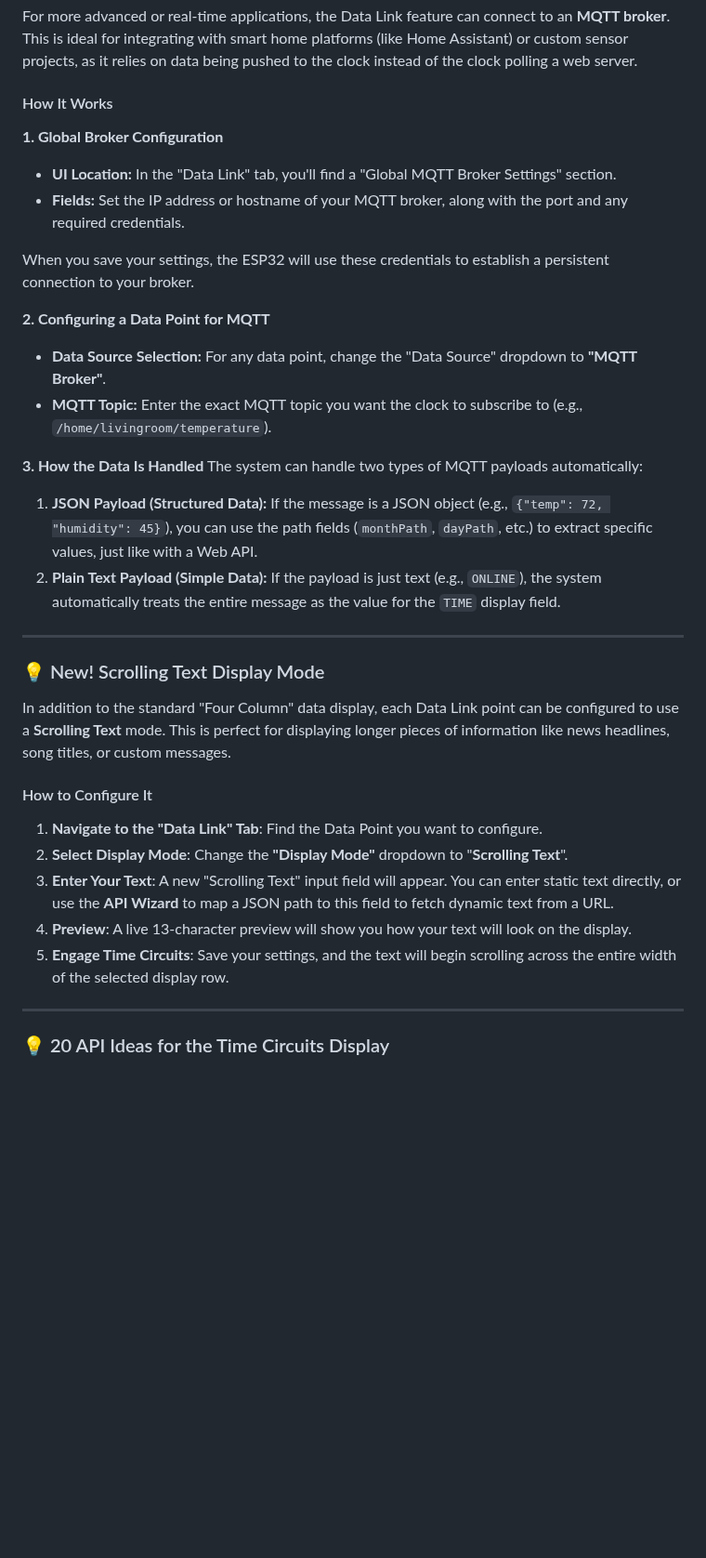
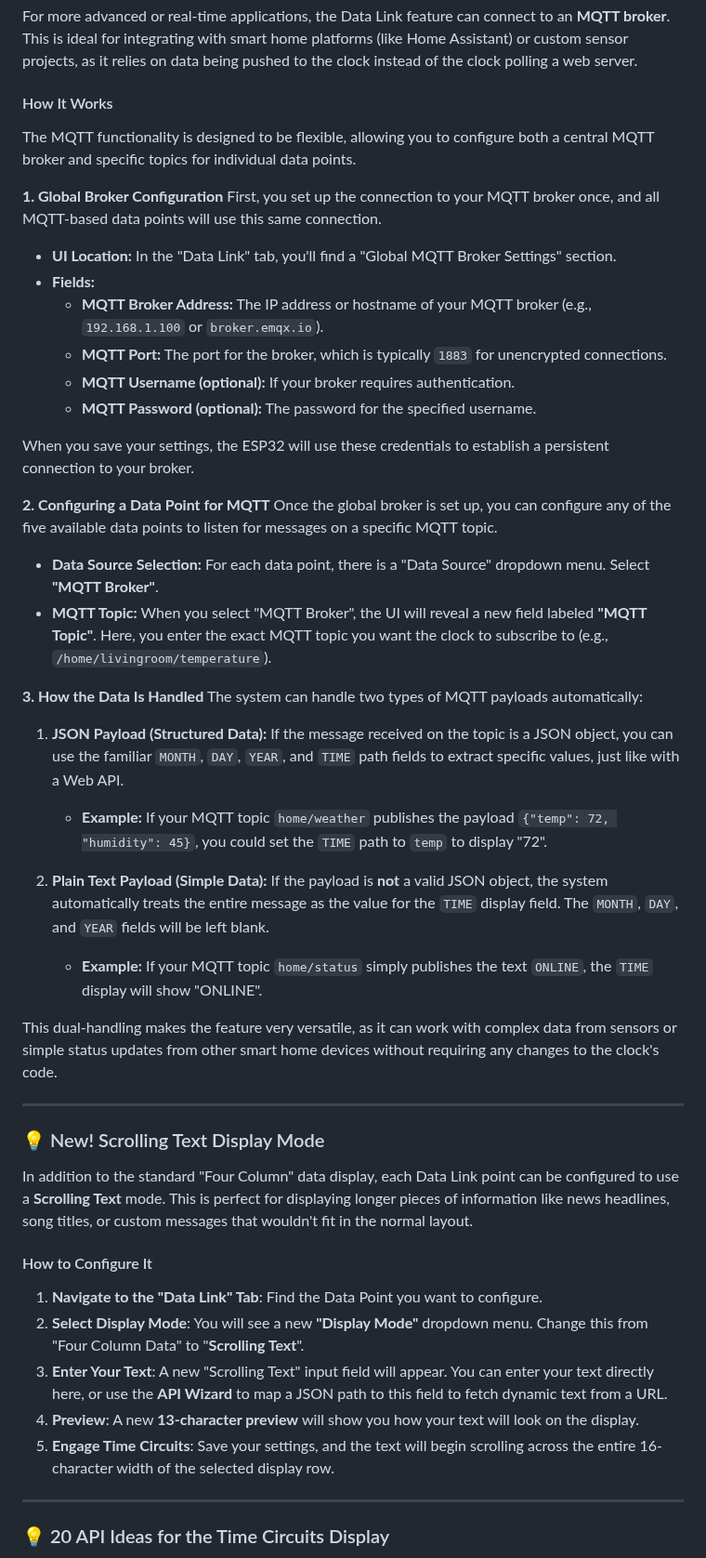
Before and after one commit to rananna/back-to-the-future-timecircuits, a Markdown page: readme.md, the part around one of its changes. Shown at 93% size. GitHub-like rendering; blank space fills up the shorter version.

```diff
--- a/readme.md
+++ b/readme.md
@@ -310,35 +325,50 @@ For more advanced or real-time applications, the Data Link feature can connect t
 
 #### How It Works
 
+The MQTT functionality is designed to be flexible, allowing you to configure both a central MQTT broker and specific topics for individual data points.
+
 **1. Global Broker Configuration**
+First, you set up the connection to your MQTT broker once, and all MQTT-based data points will use this same connection.
+
 * **UI Location:** In the "Data Link" tab, you'll find a "Global MQTT Broker Settings" section.
-* **Fields:** Set the IP address or hostname of your MQTT broker, along with the port and any required credentials.
+* **Fields:**
+    * **MQTT Broker Address:** The IP address or hostname of your MQTT broker (e.g., `192.168.1.100` or `broker.emqx.io`).
+    * **MQTT Port:** The port for the broker, which is typically `1883` for unencrypted connections.
+    * **MQTT Username (optional):** If your broker requires authentication.
+    * **MQTT Password (optional):** The password for the specified username.
 
 When you save your settings, the ESP32 will use these credentials to establish a persistent connection to your broker.
 
 **2. Configuring a Data Point for MQTT**
-* **Data Source Selection:** For any data point, change the "Data Source" dropdown to **"MQTT Broker"**.
-* **MQTT Topic:** Enter the exact MQTT topic you want the clock to subscribe to (e.g., `/home/livingroom/temperature`).
+Once the global broker is set up, you can configure any of the five available data points to listen for messages on a specific MQTT topic.
+
+* **Data Source Selection:** For each data point, there is a "Data Source" dropdown menu. Select **"MQTT Broker"**.
+* **MQTT Topic:** When you select "MQTT Broker", the UI will reveal a new field labeled **"MQTT Topic"**. Here, you enter the exact MQTT topic you want the clock to subscribe to (e.g., `/home/livingroom/temperature`).
 
 **3. How the Data Is Handled**
 The system can handle two types of MQTT payloads automatically:
 
-1.  **JSON Payload (Structured Data):** If the message is a JSON object (e.g., `{"temp": 72, "humidity": 45}`), you can use the path fields (`monthPath`, `dayPath`, etc.) to extract specific values, just like with a Web API.
-2.  **Plain Text Payload (Simple Data):** If the payload is just text (e.g., `ONLINE`), the system automatically treats the entire message as the value for the `TIME` display field.
+1.  **JSON Payload (Structured Data):** If the message received on the topic is a JSON object, you can use the familiar `MONTH`, `DAY`, `YEAR`, and `TIME` path fields to extract specific values, just like with a Web API.
+    * **Example:** If your MQTT topic `home/weather` publishes the payload `{"temp": 72, "humidity": 45}`, you could set the `TIME` path to `temp` to display "72".
+
+2.  **Plain Text Payload (Simple Data):** If the payload is **not** a valid JSON object, the system automatically treats the entire message as the value for the `TIME` display field. The `MONTH`, `DAY`, and `YEAR` fields will be left blank.
+    * **Example:** If your MQTT topic `home/status` simply publishes the text `ONLINE`, the `TIME` display will show "ONLINE".
+
+This dual-handling makes the feature very versatile, as it can work with complex data from sensors or simple status updates from other smart home devices without requiring any changes to the clock's code.
 
 ---
 
 ### 💡 New! Scrolling Text Display Mode
 
-In addition to the standard "Four Column" data display, each Data Link point can be configured to use a **Scrolling Text** mode. This is perfect for displaying longer pieces of information like news headlines, song titles, or custom messages.
+In addition to the standard "Four Column" data display, each Data Link point can be configured to use a **Scrolling Text** mode. This is perfect for displaying longer pieces of information like news headlines, song titles, or custom messages that wouldn't fit in the normal layout.
 
 #### How to Configure It
 
 1.  **Navigate to the "Data Link" Tab**: Find the Data Point you want to configure.
-2.  **Select Display Mode**: Change the **"Display Mode"** dropdown to "**Scrolling Text**".
-3.  **Enter Your Text**: A new "Scrolling Text" input field will appear. You can enter static text directly, or use the **API Wizard** to map a JSON path to this field to fetch dynamic text from a URL.
-4.  **Preview**: A live 13-character preview will show you how your text will look on the display.
-5.  **Engage Time Circuits**: Save your settings, and the text will begin scrolling across the entire width of the selected display row.
+2.  **Select Display Mode**: You will see a new **"Display Mode"** dropdown menu. Change this from "Four Column Data" to "**Scrolling Text**".
+3.  **Enter Your Text**: A new "Scrolling Text" input field will appear. You can enter your text directly here, or use the **API Wizard** to map a JSON path to this field to fetch dynamic text from a URL.
+4.  **Preview**: A new **13-character preview** will show you how your text will look on the display.
+5.  **Engage Time Circuits**: Save your settings, and the text will begin scrolling across the entire 16-character width of the selected display row.
 
 ---
 
```
Also changed, not shown: other parts of readme.md (+48 -33 lines).
